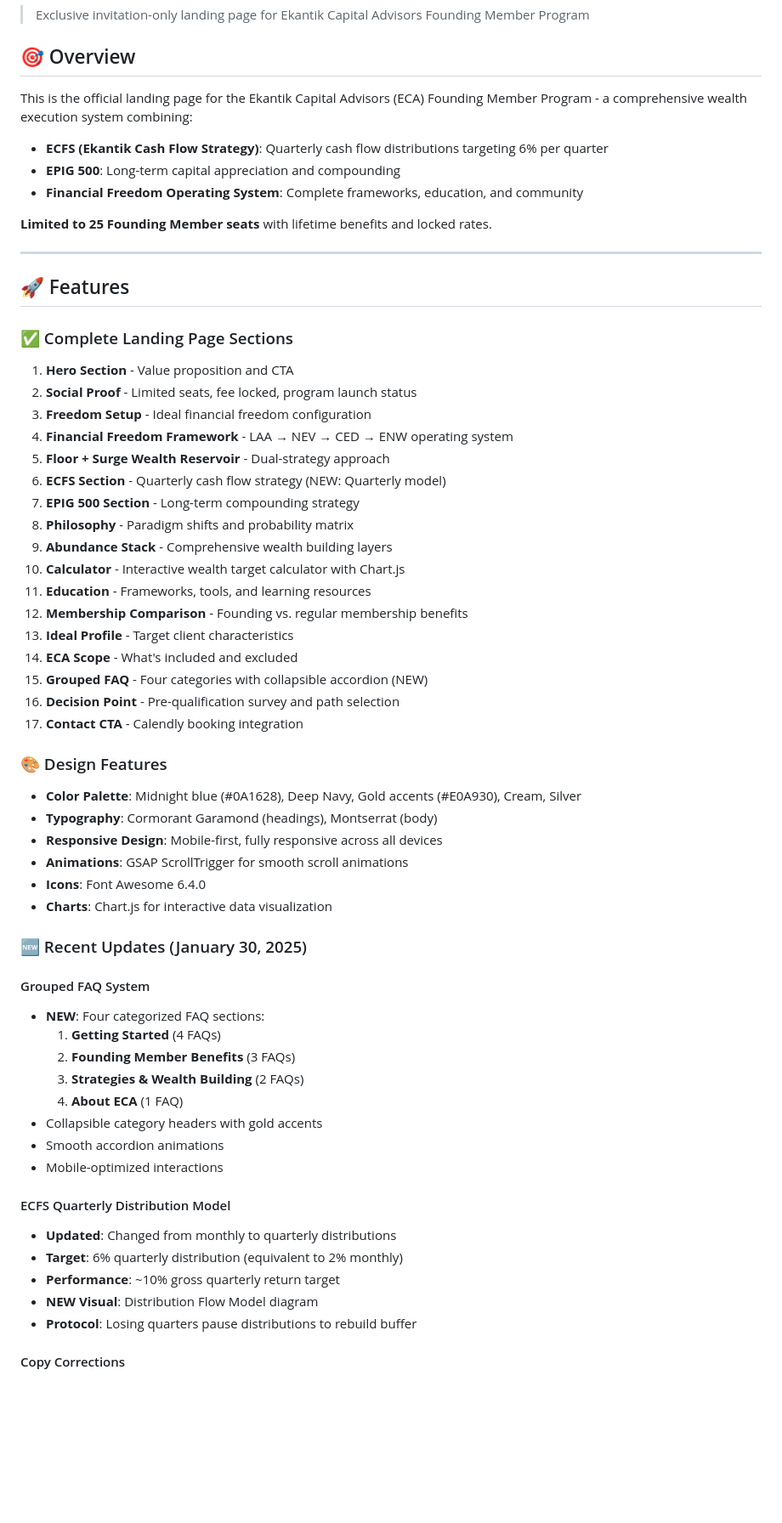
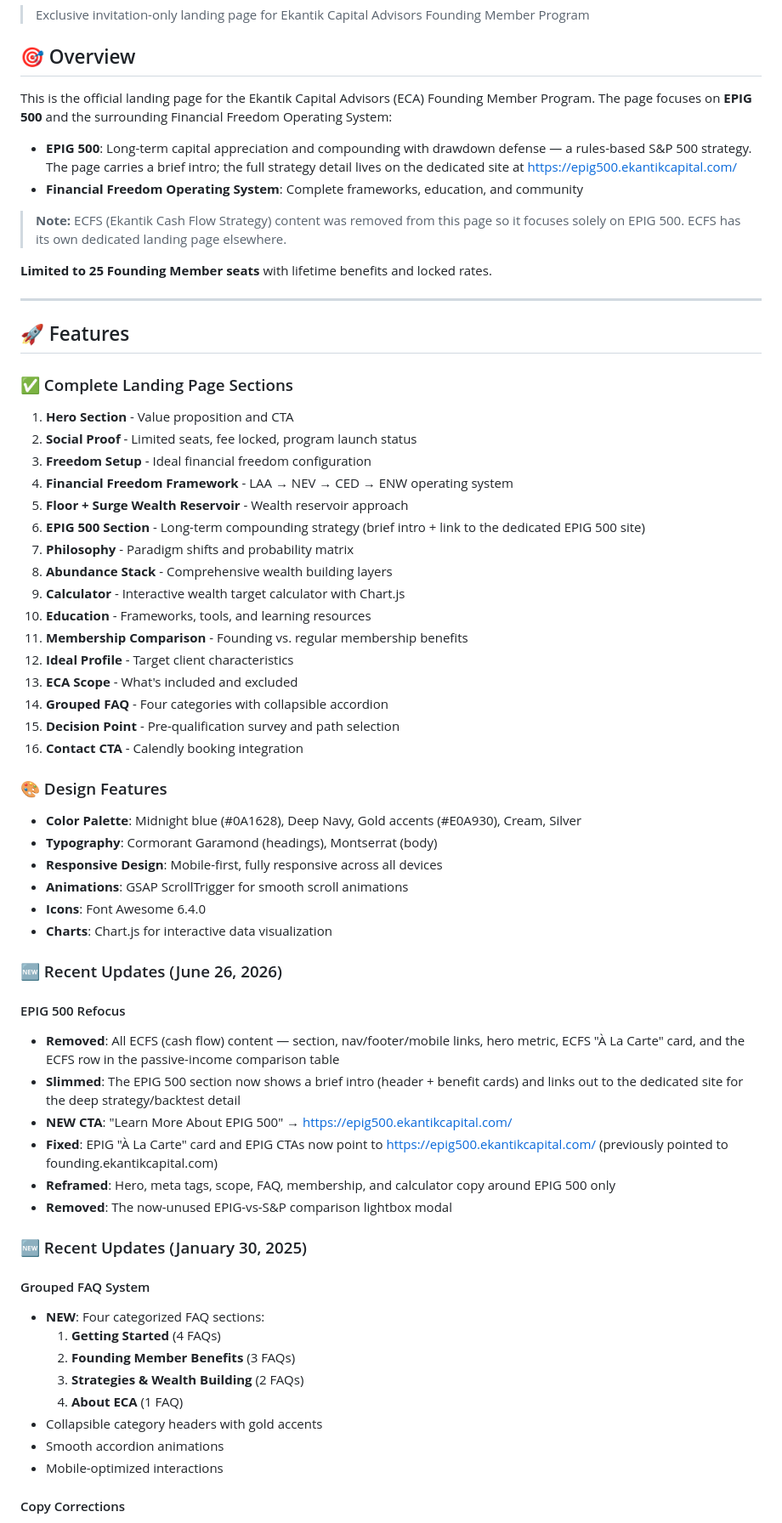
Before and after one commit to EkantikCapitalAdvisors/freedom, a Markdown page: README.md, the part around one of its changes. Shown at 85% size. Rendered like a GitHub page; blank space fills up the shorter version.

Commit message:
Update README to reflect EPIG 500 refocus
Document that the landing page now focuses solely on EPIG 500 with ECFS
content removed and the deep strategy detail linking out to the dedicated
EPIG 500 site.

- Rewrite Overview and section list (drop ECFS, renumber)
- Add a "June 26, 2026 — EPIG 500 Refocus" changelog entry
- Remove the obsolete ECFS Quarterly Distribution Model notes
- Fix external/contact links to https://epig500.ekantikcapital.com/ and
  drop the ECFS cashflow link
- Bump version to 3.0.0

Co-Authored-By: Claude Opus 4.8 <noreply@anthropic.com>
Claude-Session: https://claude.ai/code/session_013wUzN3LkcLsyY3AUXVPYYQ

```diff
--- a/README.md
+++ b/README.md
@@ -4,11 +4,12 @@
 
 ## 🎯 Overview
 
-This is the official landing page for the Ekantik Capital Advisors (ECA) Founding Member Program - a comprehensive wealth execution system combining:
+This is the official landing page for the Ekantik Capital Advisors (ECA) Founding Member Program. The page focuses on **EPIG 500** and the surrounding Financial Freedom Operating System:
 
-- **ECFS (Ekantik Cash Flow Strategy)**: Quarterly cash flow distributions targeting 6% per quarter
-- **EPIG 500**: Long-term capital appreciation and compounding
+- **EPIG 500**: Long-term capital appreciation and compounding with drawdown defense — a rules-based S&P 500 strategy. The page carries a brief intro; the full strategy detail lives on the dedicated site at https://epig500.ekantikcapital.com/
 - **Financial Freedom Operating System**: Complete frameworks, education, and community
+
+> **Note:** ECFS (Ekantik Cash Flow Strategy) content was removed from this page so it focuses solely on EPIG 500. ECFS has its own dedicated landing page elsewhere.
 
 **Limited to 25 Founding Member seats** with lifetime benefits and locked rates.
 
@@ -22,19 +23,18 @@ This is the official landing page for the Ekantik Capital Advisors (ECA) Foundin
 2. **Social Proof** - Limited seats, fee locked, program launch status
 3. **Freedom Setup** - Ideal financial freedom configuration
 4. **Financial Freedom Framework** - LAA → NEV → CED → ENW operating system
-5. **Floor + Surge Wealth Reservoir** - Dual-strategy approach
-6. **ECFS Section** - Quarterly cash flow strategy (NEW: Quarterly model)
-7. **EPIG 500 Section** - Long-term compounding strategy
-8. **Philosophy** - Paradigm shifts and probability matrix
-9. **Abundance Stack** - Comprehensive wealth building layers
-10. **Calculator** - Interactive wealth target calculator with Chart.js
-11. **Education** - Frameworks, tools, and learning resources
-12. **Membership Comparison** - Founding vs. regular membership benefits
-13. **Ideal Profile** - Target client characteristics
-14. **ECA Scope** - What's included and excluded
-15. **Grouped FAQ** - Four categories with collapsible accordion (NEW)
-16. **Decision Point** - Pre-qualification survey and path selection
-17. **Contact CTA** - Calendly booking integration
+5. **Floor + Surge Wealth Reservoir** - Wealth reservoir approach
+6. **EPIG 500 Section** - Long-term compounding strategy (brief intro + link to the dedicated EPIG 500 site)
+7. **Philosophy** - Paradigm shifts and probability matrix
+8. **Abundance Stack** - Comprehensive wealth building layers
+9. **Calculator** - Interactive wealth target calculator with Chart.js
+10. **Education** - Frameworks, tools, and learning resources
+11. **Membership Comparison** - Founding vs. regular membership benefits
+12. **Ideal Profile** - Target client characteristics
+13. **ECA Scope** - What's included and excluded
+14. **Grouped FAQ** - Four categories with collapsible accordion
+15. **Decision Point** - Pre-qualification survey and path selection
+16. **Contact CTA** - Calendly booking integration
 
 ### 🎨 Design Features
 
@@ -44,6 +44,16 @@ This is the official landing page for the Ekantik Capital Advisors (ECA) Foundin
 - **Animations**: GSAP ScrollTrigger for smooth scroll animations
 - **Icons**: Font Awesome 6.4.0
 - **Charts**: Chart.js for interactive data visualization
+
+### 🆕 Recent Updates (June 26, 2026)
+
+#### EPIG 500 Refocus
+- **Removed**: All ECFS (cash flow) content — section, nav/footer/mobile links, hero metric, ECFS "À La Carte" card, and the ECFS row in the passive-income comparison table
+- **Slimmed**: The EPIG 500 section now shows a brief intro (header + benefit cards) and links out to the dedicated site for the deep strategy/backtest detail
+- **NEW CTA**: "Learn More About EPIG 500" → https://epig500.ekantikcapital.com/
+- **Fixed**: EPIG "À La Carte" card and EPIG CTAs now point to https://epig500.ekantikcapital.com/ (previously pointed to founding.ekantikcapital.com)
+- **Reframed**: Hero, meta tags, scope, FAQ, membership, and calculator copy around EPIG 500 only
+- **Removed**: The now-unused EPIG-vs-S&P comparison lightbox modal
 
 ### 🆕 Recent Updates (January 30, 2025)
 
@@ -56,13 +66,6 @@ This is the official landing page for the Ekantik Capital Advisors (ECA) Foundin
 - Collapsible category headers with gold accents
 - Smooth accordion animations
 - Mobile-optimized interactions
-
-#### ECFS Quarterly Distribution Model
-- **Updated**: Changed from monthly to quarterly distributions
-- **Target**: 6% quarterly distribution (equivalent to 2% monthly)
-- **Performance**: ~10% gross quarterly return target
-- **NEW Visual**: Distribution Flow Model diagram
-- **Protocol**: Losing quarters pause distributions to rebuild buffer
 
 #### Copy Corrections
 - ✅ Updated social proof: "Limited to 25 Seats" (previously "17 of 25 Spots Left")
```
Also changed, not shown: other parts of README.md (+7 -12 lines).
